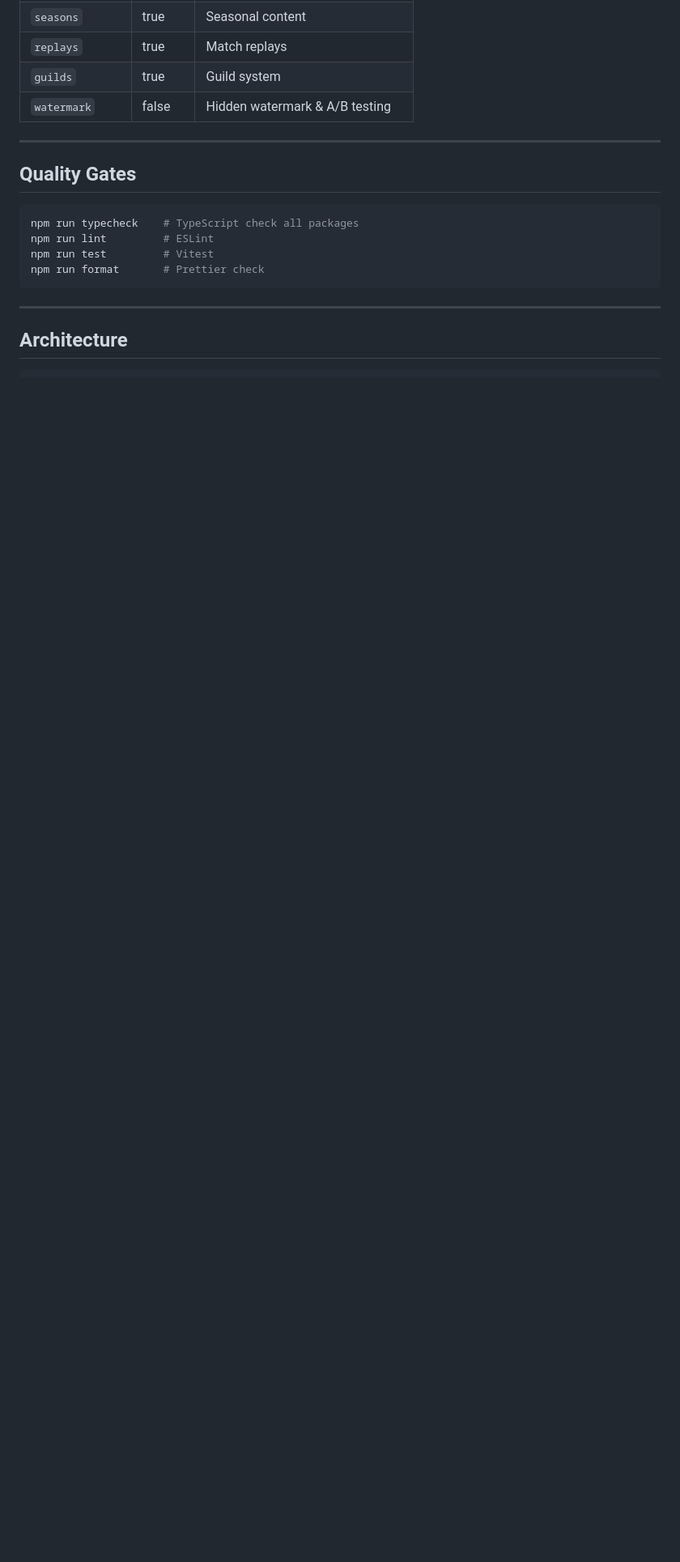
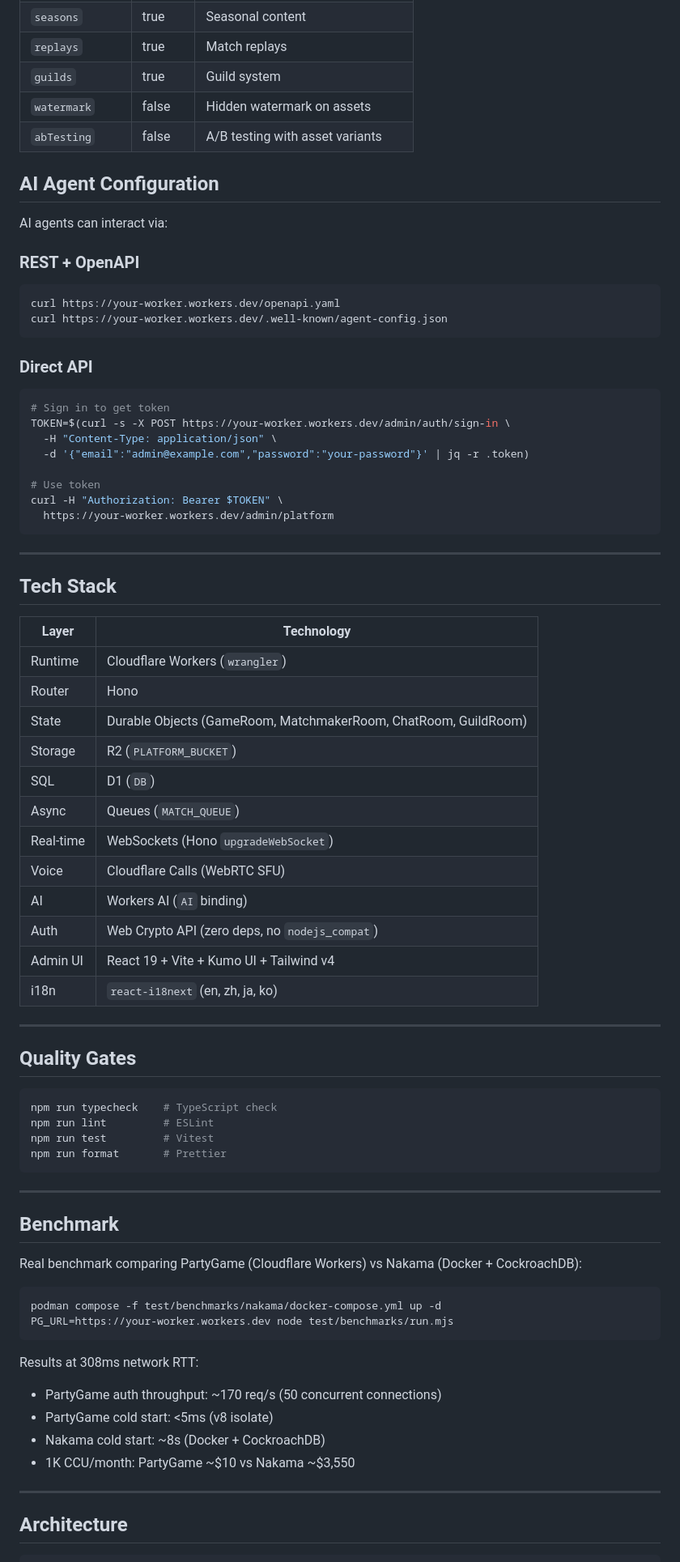
Before and after one commit to aliciaworks/partygame, a Markdown page: README.md, the part around one of its changes. Shown at 81% size. Drawn GitHub-style; blank space fills up the shorter version.

````diff
--- a/README.md
+++ b/README.md
@@ -185,18 +180,77 @@ All platform features can be toggled via API, CLI, or Admin panel:
 | `seasons` | true | Seasonal content |
 | `replays` | true | Match replays |
 | `guilds` | true | Guild system |
-| `watermark` | false | Hidden watermark & A/B testing |
+| `watermark` | false | Hidden watermark on assets |
+| `abTesting` | false | A/B testing with asset variants |
+
+## AI Agent Configuration
+
+AI agents can interact via:
+
+### REST + OpenAPI
+```bash
+curl https://your-worker.workers.dev/openapi.yaml
+curl https://your-worker.workers.dev/.well-known/agent-config.json
+```
+
+### Direct API
+```bash
+# Sign in to get token
+TOKEN=$(curl -s -X POST https://your-worker.workers.dev/admin/auth/sign-in \
+  -H "Content-Type: application/json" \
+  -d '{"email":"admin@example.com","password":"your-password"}' | jq -r .token)
+
+# Use token
+curl -H "Authorization: Bearer $TOKEN" \
+  https://your-worker.workers.dev/admin/platform
+```
+
+---
+
+## Tech Stack
+
+| Layer | Technology |
+|-------|-----------|
+| Runtime | Cloudflare Workers (`wrangler`) |
+| Router | Hono |
+| State | Durable Objects (GameRoom, MatchmakerRoom, ChatRoom, GuildRoom) |
+| Storage | R2 (`PLATFORM_BUCKET`) |
+| SQL | D1 (`DB`) |
+| Async | Queues (`MATCH_QUEUE`) |
+| Real-time | WebSockets (Hono `upgradeWebSocket`) |
+| Voice | Cloudflare Calls (WebRTC SFU) |
+| AI | Workers AI (`AI` binding) |
+| Auth | Web Crypto API (zero deps, no `nodejs_compat`) |
+| Admin UI | React 19 + Vite + Kumo UI + Tailwind v4 |
+| i18n | `react-i18next` (en, zh, ja, ko) |
 
 ---
 
 ## Quality Gates
 
 ```bash
-npm run typecheck    # TypeScript check all packages
+npm run typecheck    # TypeScript check
 npm run lint         # ESLint
 npm run test         # Vitest
-npm run format       # Prettier check
+npm run format       # Prettier
 ```
+
+---
+
+## Benchmark
+
+Real benchmark comparing PartyGame (Cloudflare Workers) vs Nakama (Docker + CockroachDB):
+
+```bash
+podman compose -f test/benchmarks/nakama/docker-compose.yml up -d
+PG_URL=https://your-worker.workers.dev node test/benchmarks/run.mjs
+```
+
+Results at 308ms network RTT:
+- PartyGame auth throughput: ~170 req/s (50 concurrent connections)
+- PartyGame cold start: <5ms (v8 isolate)
+- Nakama cold start: ~8s (Docker + CockroachDB)
+- 1K CCU/month: PartyGame ~$10 vs Nakama ~$3,550
 
 ---
 
````
Also changed, not shown: other parts of README.md (+81 -86 lines).
